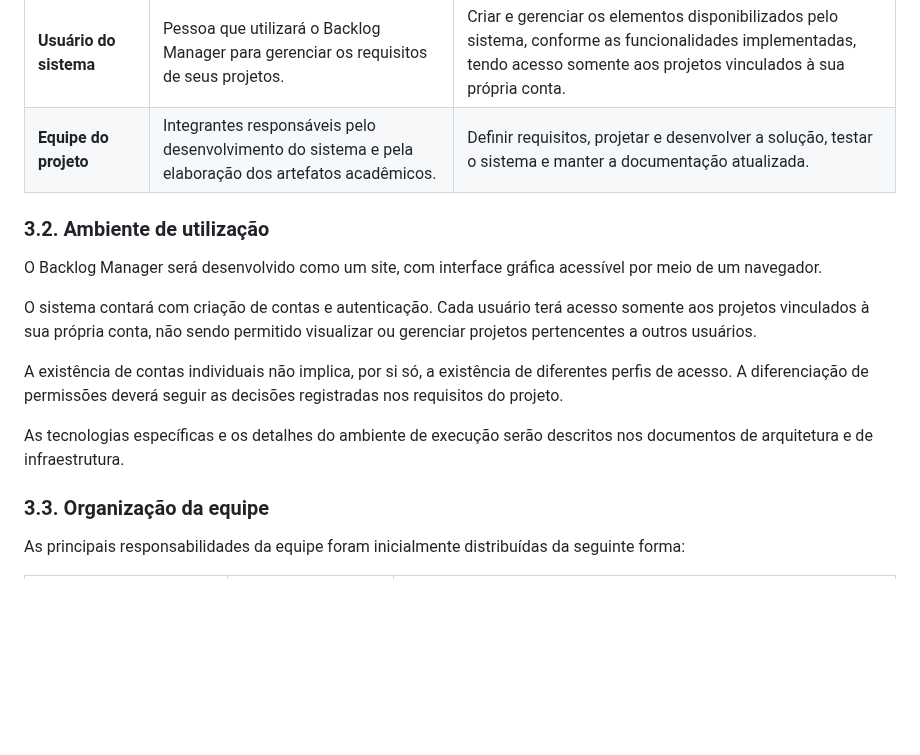
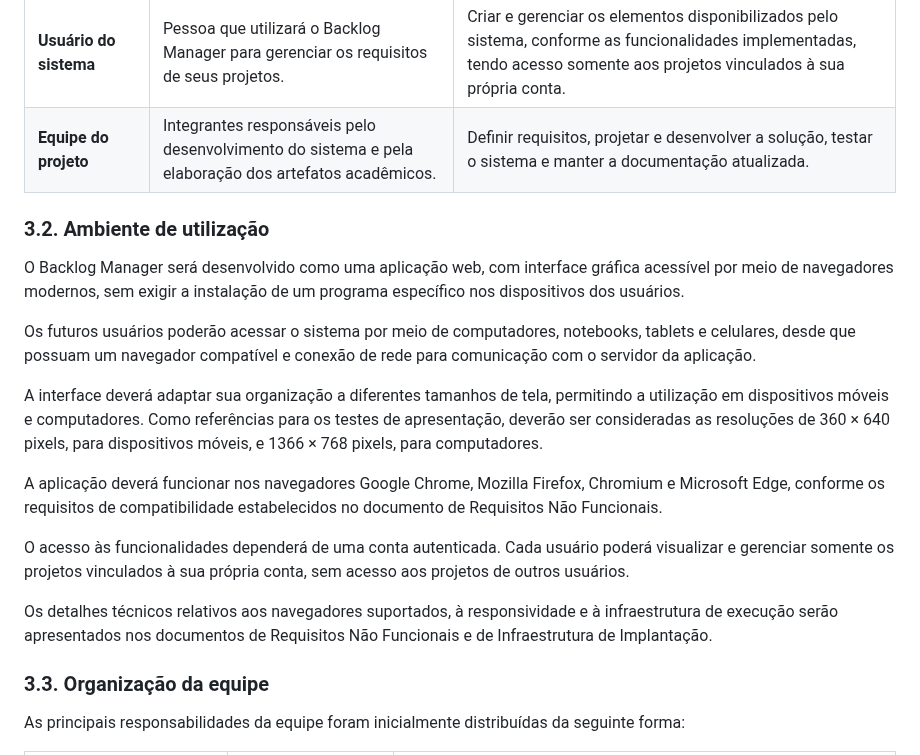
Before and after one commit to guilhermelirar/Trabalho_EngSW, a Markdown page: docs/02-visao.md, the part around one of its changes. GitHub-like rendering; blank space fills up the shorter version.

```diff
--- a/docs/02-visao.md
+++ b/docs/02-visao.md
@@ -91,15 +91,21 @@ Funcionalidades adicionais, integrações externas ou recursos complementares de
 | **Usuário do sistema** | Pessoa que utilizará o Backlog Manager para gerenciar os requisitos de seus projetos. | Criar e gerenciar os elementos disponibilizados pelo sistema, conforme as funcionalidades implementadas, tendo acesso somente aos projetos vinculados à sua própria conta. |
 | **Equipe do projeto** | Integrantes responsáveis pelo desenvolvimento do sistema e pela elaboração dos artefatos acadêmicos. | Definir requisitos, projetar e desenvolver a solução, testar o sistema e manter a documentação atualizada. |
 
+
 ### 3.2. Ambiente de utilização
 
-O Backlog Manager será desenvolvido como um site, com interface gráfica acessível por meio de um navegador.
+O Backlog Manager será desenvolvido como uma aplicação web, com interface gráfica acessível por meio de navegadores modernos, sem exigir a instalação de um programa específico nos dispositivos dos usuários.
 
-O sistema contará com criação de contas e autenticação. Cada usuário terá acesso somente aos projetos vinculados à sua própria conta, não sendo permitido visualizar ou gerenciar projetos pertencentes a outros usuários.
+Os futuros usuários poderão acessar o sistema por meio de computadores, notebooks, tablets e celulares, desde que possuam um navegador compatível e conexão de rede para comunicação com o servidor da aplicação.
 
-A existência de contas individuais não implica, por si só, a existência de diferentes perfis de acesso. A diferenciação de permissões deverá seguir as decisões registradas nos requisitos do projeto.
+A interface deverá adaptar sua organização a diferentes tamanhos de tela, permitindo a utilização em dispositivos móveis e computadores. Como referências para os testes de apresentação, deverão ser consideradas as resoluções de 360 × 640 pixels, para dispositivos móveis, e 1366 × 768 pixels, para computadores.
 
-As tecnologias específicas e os detalhes do ambiente de execução serão descritos nos documentos de arquitetura e de infraestrutura.
+A aplicação deverá funcionar nos navegadores Google Chrome, Mozilla Firefox, Chromium e Microsoft Edge, conforme os requisitos de compatibilidade estabelecidos no documento de Requisitos Não Funcionais.
+
+O acesso às funcionalidades dependerá de uma conta autenticada. Cada usuário poderá visualizar e gerenciar somente os projetos vinculados à sua própria conta, sem acesso aos projetos de outros usuários.
+
+Os detalhes técnicos relativos aos navegadores suportados, à responsividade e à infraestrutura de execução serão apresentados nos documentos de Requisitos Não Funcionais e de Infraestrutura de Implantação.
+
 
 ### 3.3. Organização da equipe
 
```
Also changed, not shown: other parts of docs/02-visao.md (+27 -14 lines).
